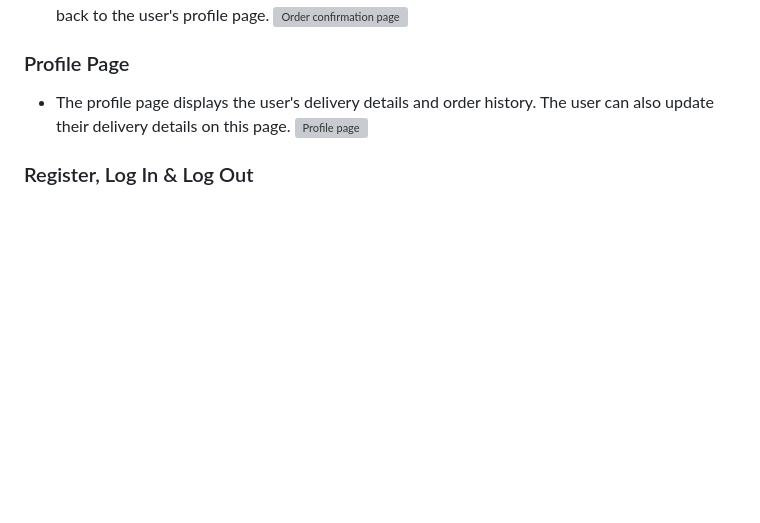
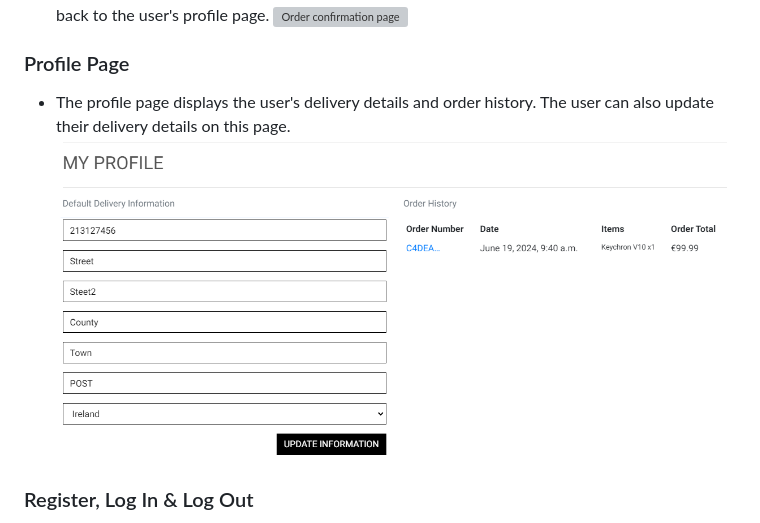
Before and after one commit to TerraBite147/KeyCraft, a Markdown page: README.md, the part around the change printed below. Drawn GitHub-style; pictures changed too: README_files/img/profile.png (added); blank space fills up the shorter version; grey boxes are pictures that could not be loaded.

Commit message:
doc(readme): add profile image and adjust favicon

```diff
--- a/README.md
+++ b/README.md
@@ -214,7 +214,7 @@ Wireframes were created using Balsamiq. The wireframes were created for desktop
 ### Profile Page
 
 - The profile page displays the user's delivery details and order history. The user can also update their delivery details on this page.
-![Profile page]()
+![Profile page](/README_files/img/profile.png)
 
 ### Register, Log In & Log Out
 
```
Also changed, not shown: other parts of README.md (+1 -1 lines), 3 other files.
